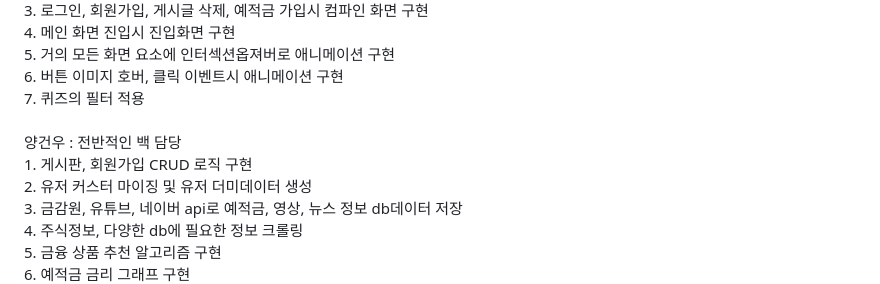
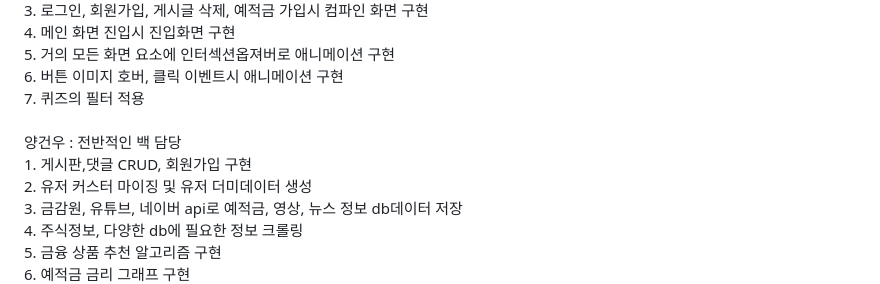
Before and after one commit to YangGeoun/BankFood, a Markdown page: readme.md, the part around the change. Rendered like a GitHub page.

```diff
--- a/readme.md
+++ b/readme.md
@@ -10,7 +10,7 @@
         7. 퀴즈의 필터 적용 <br>
  <br>
   양건우 : 전반적인 백 담당 <br>
-        1. 게시판, 회원가입 CRUD 로직 구현 <br>
+        1. 게시판,댓글 CRUD, 회원가입 구현 <br>
         2. 유저 커스터 마이징 및 유저 더미데이터 생성 <br>
         3. 금감원, 유튜브, 네이버 api로 예적금, 영상, 뉴스 정보 db데이터 저장 <br>
         4. 주식정보, 다양한 db에 필요한 정보 크롤링 <br>
```
